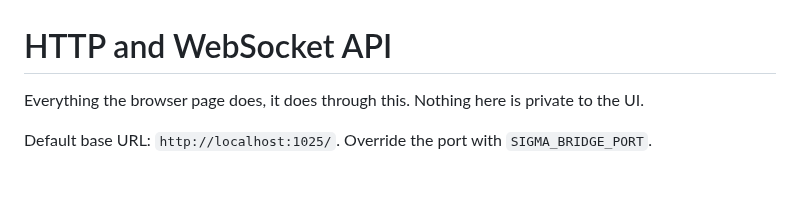
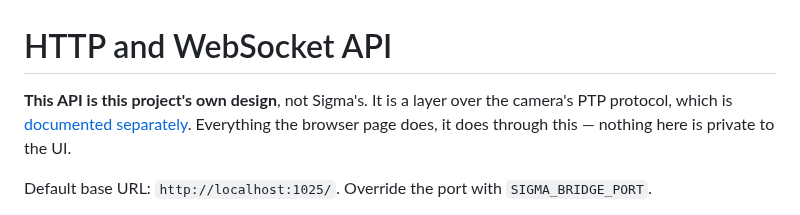
Before and after one commit to ijigen/sigma-fp-bridge, a Markdown page: docs/API.md, the part around the change. Rendered like a GitHub page; blank space fills up the shorter version.

```diff
--- a/docs/API.md
+++ b/docs/API.md
@@ -1,7 +1,8 @@
 # HTTP and WebSocket API
 
-Everything the browser page does, it does through this. Nothing here is private
-to the UI.
+**This API is this project's own design**, not Sigma's. It is a layer over the
+camera's PTP protocol, which is [documented separately](PROTOCOL.md). Everything
+the browser page does, it does through this — nothing here is private to the UI.
 
 Default base URL: `http://localhost:1025/`. Override the port with
 `SIGMA_BRIDGE_PORT`.
```
Also changed, not shown: docs/PROTOCOL.md (+12 -2 lines).
